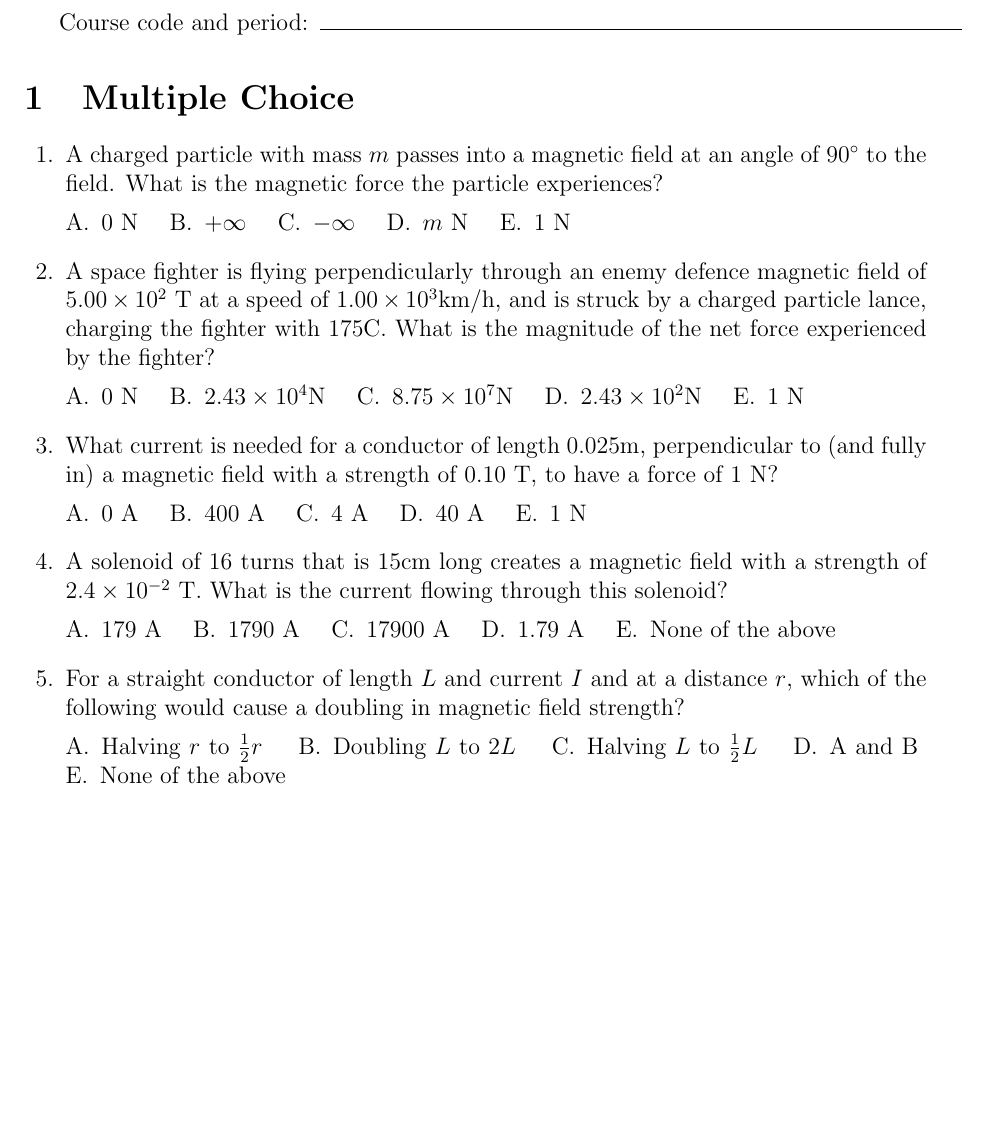
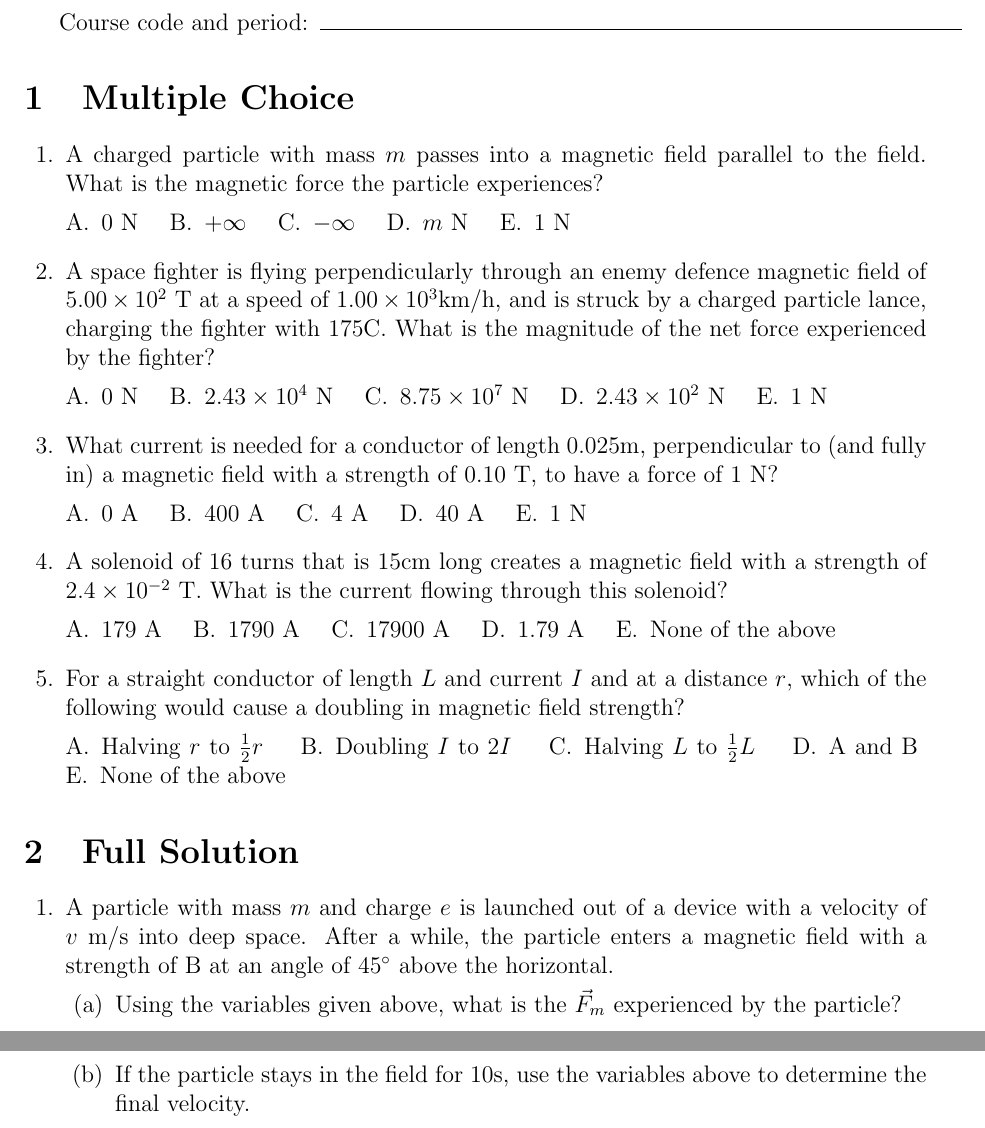
Before and after one commit to jamesxu123/Chapter8PhysicsTest, a LaTeX problem sheet (chapter8test.tex): part of the page before the commit and two parts of pages 1 and 2 of 2 after it, the two joined at a grey line, cut so that both start at the same text, the shorter picture padded with empty space. Compiled offline with pdfLaTeX.

Commit message:
part of q1 fs

```diff
--- a/chapter8test.tex
+++ b/chapter8test.tex
@@ -19,7 +19,7 @@
 \section{Multiple Choice}
 \begin{questions}
 
-\question A charged particle with mass $m$ passes into a magnetic field at an angle of $90 \degree$ to the field. What is the magnetic force the particle experiences?
+\question A charged particle with mass $m$ passes into a magnetic field parallel to the field. What is the magnetic force the particle experiences?
 
 \begin{oneparchoices}
     \choice 0 N
@@ -63,7 +63,7 @@
 
 \begin{oneparchoices}
     \choice Halving $r$ to $\frac{1}{2}r$
-    \choice Doubling $L$ to $2L$
+    \choice Doubling $I$ to $2I$
     \choice Halving $L$ to $\frac{1}{2}L$
     \choice A and B
     \choice None of the above
@@ -71,4 +71,21 @@
 
 \end{questions}
 
+\section{Full Solution}
+\begin{questions}
+
+\question A particle with mass $m$ and charge $e$ is launched out of a device with a velocity of $v$ m/s into deep space. After a while, the particle enters a magnetic field with a strength of B at an angle of $45 \degree$ above the horizontal.
+
+\begin{parts}
+    \part Using the variables given above, what is the $\vec{F}_m$ experienced by the particle?
+
+    \vspace{\stretch{1}}
+
+    \clearpage
+
+    \part If the particle stays in the field for 10s, use the variables above to determine the final velocity.
+\end{parts}
+
+\end{questions}
+
 \end{document}
```
Also changed, not shown: chapter8test.pdf, chapter8test.tex (6 more changed lines).
